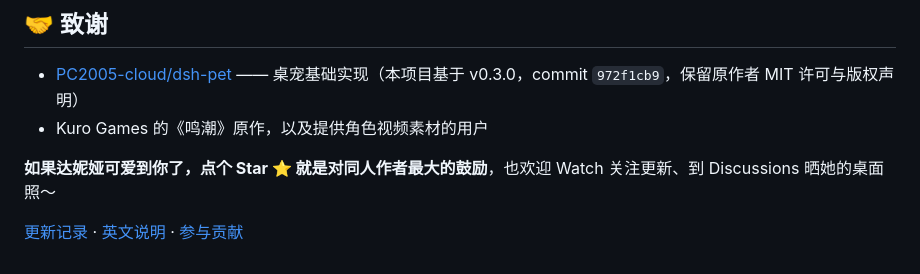
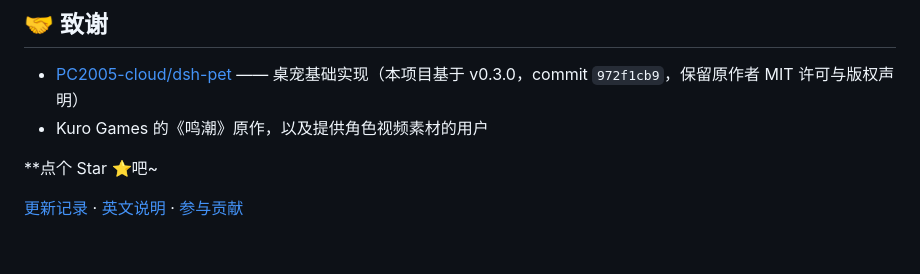
Before and after one commit to xunguangzlj-cloud/danya-pet, a Markdown page: README.md, the part around the change. Rendered like a GitHub page.

```diff
--- a/README.md
+++ b/README.md
@@ -140,6 +140,6 @@ npm run build:desktop-core && npm run bundle && npm run types
 - [PC2005-cloud/dsh-pet](https://github.com/PC2005-cloud/dsh-pet) —— 桌宠基础实现（本项目基于 v0.3.0，commit `972f1cb9`，保留原作者 MIT 许可与版权声明）
 - Kuro Games 的《鸣潮》原作，以及提供角色视频素材的用户
 
-**如果达妮娅可爱到你了，点个 Star ⭐ 就是对同人作者最大的鼓励**，也欢迎 Watch 关注更新、到 Discussions 晒她的桌面照～
+**点个 Star ⭐吧~
 
 [更新记录](CHANGELOG.md) · [英文说明](README.en.md) · [参与贡献](CONTRIBUTING.md)
```
